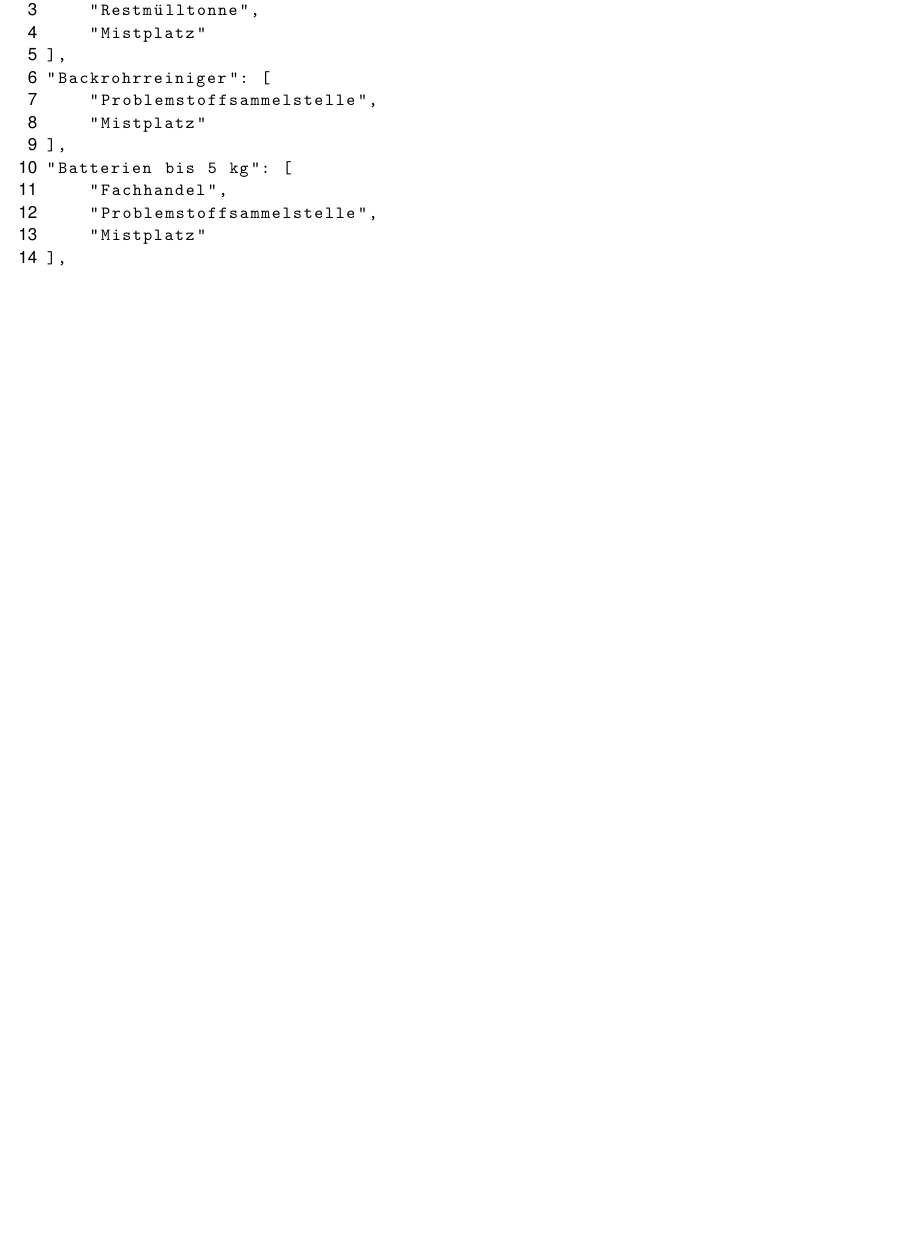
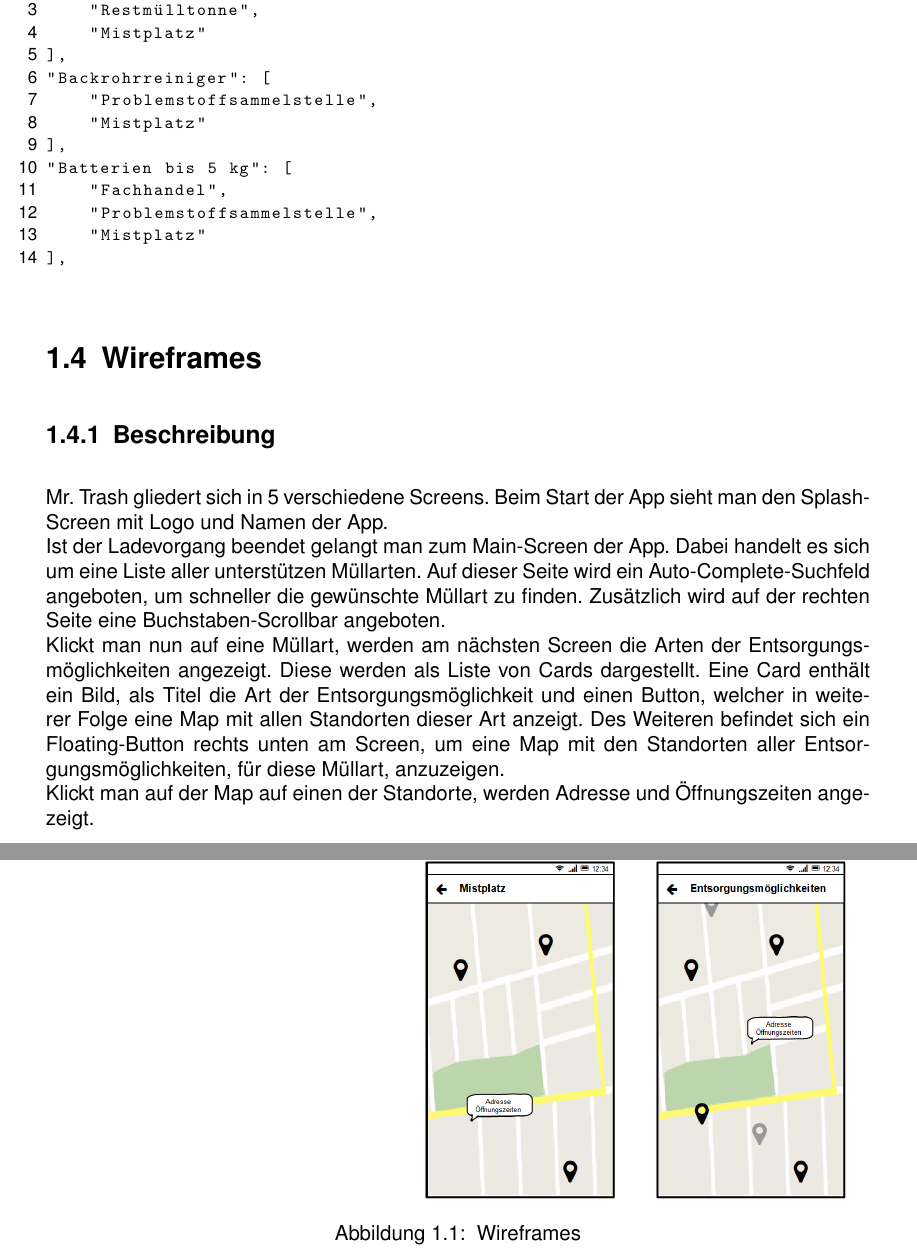
Before and after one commit to hurbeana/mrtrash, a LaTeX document (doc/pdf/MrTrashDesign.tex): part of page 9 of 11 before the commit and two parts of pages 9 and 10 of 12 after it, the two joined at a grey line, cut so that both start at the same text, the shorter picture padded with empty space. Compiled offline with pdfLaTeX.

Commit message:
added wireframes image and description to pdf

```diff
--- a/doc/pdf/MrTrashDesign.tex
+++ b/doc/pdf/MrTrashDesign.tex
@@ -55,7 +55,7 @@
     Hurbean, Alexander\\
     \texttt{e01625747}
     \and
-    Schweiger, Phillipp\\
+    Schweiger, Philipp\\
     \texttt{e01634254}}
 \titlehead{\centering\includegraphics[width=8cm]{../graphical/logo_draft_color.png}}
 
@@ -292,6 +292,19 @@ Ein Ausschnitt aus der generierten JSON-Datei sieht wie folgt aus:
 ],
 \end{lstlisting}
 
+\section{Wireframes}
+\begin{figure}[h]
+\centering
+\includegraphics[width=16cm]{../graphical/wireframes.png}
+\caption{\label{fig:art1} Wireframes}
+\end{figure}
+
+\subsection{Beschreibung}
+Mr. Trash gliedert sich in 5 verschiedene Screens. Beim Start der App sieht man den Splash-Screen mit Logo und Namen der App. \\
+Ist der Ladevorgang beendet gelangt man zum Main-Screen der App. Dabei handelt es sich um eine Liste aller unterstützen Müllarten. Auf dieser Seite wird ein Auto-Complete-Suchfeld angeboten, um schneller die gewünschte Müllart zu finden. Zusätzlich wird auf der rechten Seite eine Buchstaben-Scrollbar angeboten.\\
+Klickt man nun auf eine Müllart, werden am nächsten Screen die Arten der Entsorgungsmöglichkeiten angezeigt. Diese werden als Liste von Cards dargestellt. Eine Card enthält ein Bild, als Titel die Art der Entsorgungsmöglichkeit und einen Button, welcher in weiterer Folge eine Map mit allen Standorten dieser Art anzeigt. Des Weiteren befindet sich ein Floating-Button rechts unten am Screen, um eine Map mit den Standorten aller Entsorgungsmöglichkeiten, für diese Müllart, anzuzeigen.\\
+Klickt man auf der Map auf einen der Standorte, werden Adresse und Öffnungszeiten angezeigt.
+
 % ______________________
 % Kapitel Graphischer Entwurf
 % ______________________
```
